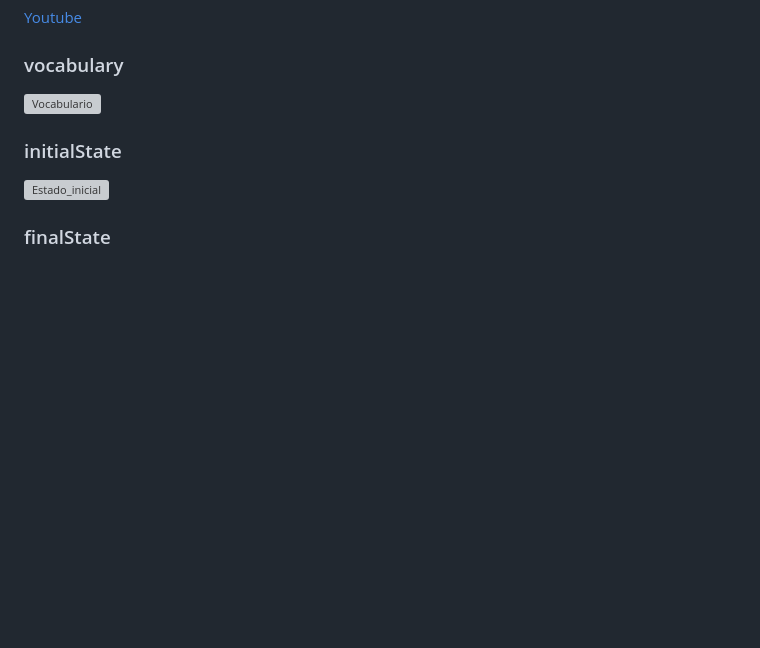
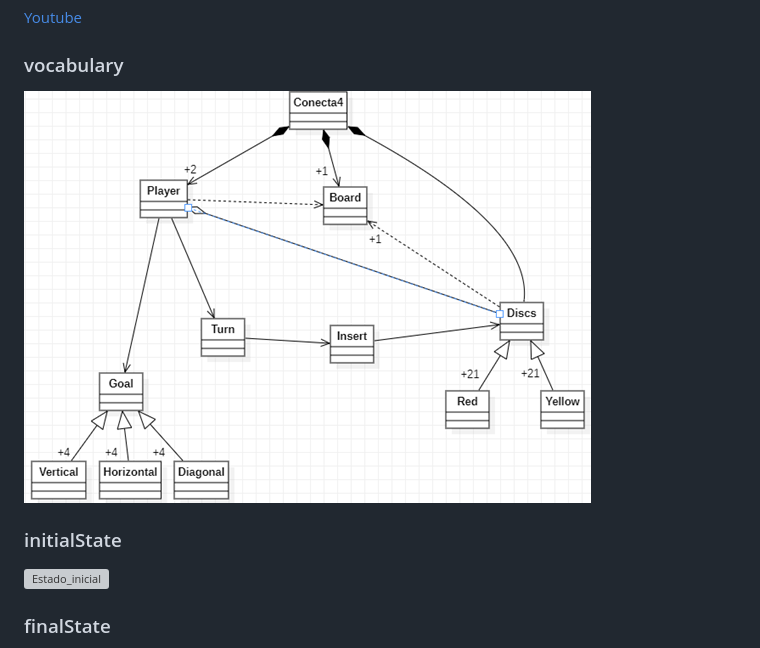
Before and after one commit to BernatQI/Master-Programacion-Diseno-Software, a Markdown page: UML/README.md, the part around the change. Rendered like a GitHub page; pictures changed too: UML/docs/images/diagrama-clases-uml-conecta4.png (added); blank space fills up the shorter version; grey boxes are pictures that could not be loaded.

Commit message:
UML

```diff
--- a/UML/README.md
+++ b/UML/README.md
@@ -19,7 +19,7 @@ Universo Santa Tecla
 [Youtube](https://www.youtube.com/watch?v=JBSbiilzg9U)
 ### vocabulary
 
-![Vocabulario]()
+![Vocabulario](./docs/images/diagrama-clases-uml-conecta4.png)
 
 ### initialState
 
```
